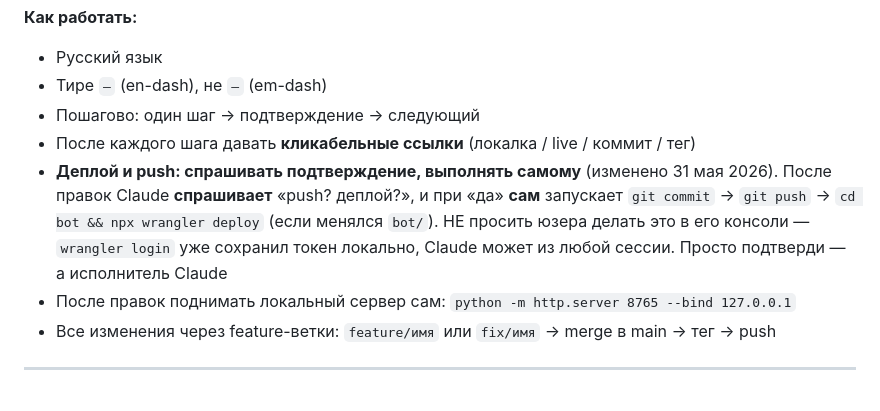
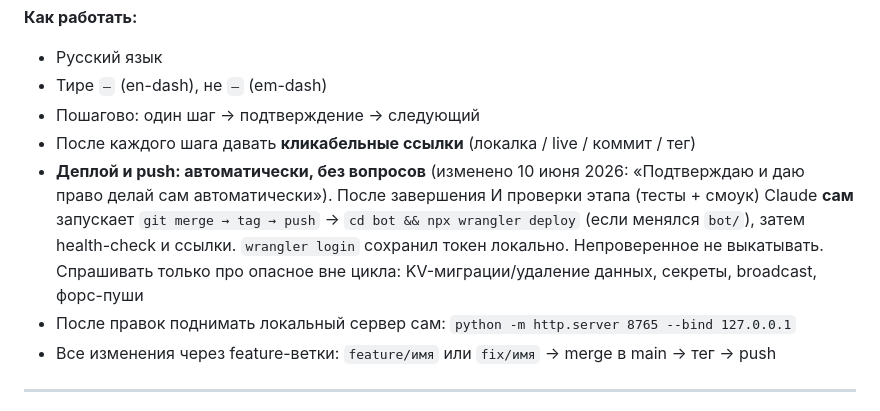
Before and after one commit to meteo-star/kharkiv-weather, a Markdown page: HANDOFF.md, the part around the change. Drawn GitHub-style.

Commit message:
docs(handoff): авто-деплой разрешён постоянно (10 июня 2026)
Co-Authored-By: Claude Fable 5 <noreply@anthropic.com>

```diff
--- a/HANDOFF.md
+++ b/HANDOFF.md
@@ -23,7 +23,7 @@
 - Тире `–` (en-dash), не `—` (em-dash)
 - Пошагово: один шаг → подтверждение → следующий
 - После каждого шага давать **кликабельные ссылки** (локалка / live / коммит / тег)
-- **Деплой и push: спрашивать подтверждение, выполнять самому** (изменено 31 мая 2026). После правок Claude **спрашивает** «push? деплой?», и при «да» **сам** запускает `git commit` → `git push` → `cd bot && npx wrangler deploy` (если менялся `bot/`). НЕ просить юзера делать это в его консоли — `wrangler login` уже сохранил токен локально, Claude может из любой сессии. Просто подтверди — а исполнитель Claude
+- **Деплой и push: автоматически, без вопросов** (изменено 10 июня 2026: «Подтверждаю и даю право делай сам автоматически»). После завершения И проверки этапа (тесты + смоук) Claude **сам** запускает `git merge → tag → push` → `cd bot && npx wrangler deploy` (если менялся `bot/`), затем health-check и ссылки. `wrangler login` сохранил токен локально. Непроверенное не выкатывать. Спрашивать только про опасное вне цикла: KV-миграции/удаление данных, секреты, broadcast, форс-пуши
 - После правок поднимать локальный сервер сам: `python -m http.server 8765 --bind 127.0.0.1`
 - Все изменения через feature-ветки: `feature/имя` или `fix/имя` → merge в main → тег → push
 
```
